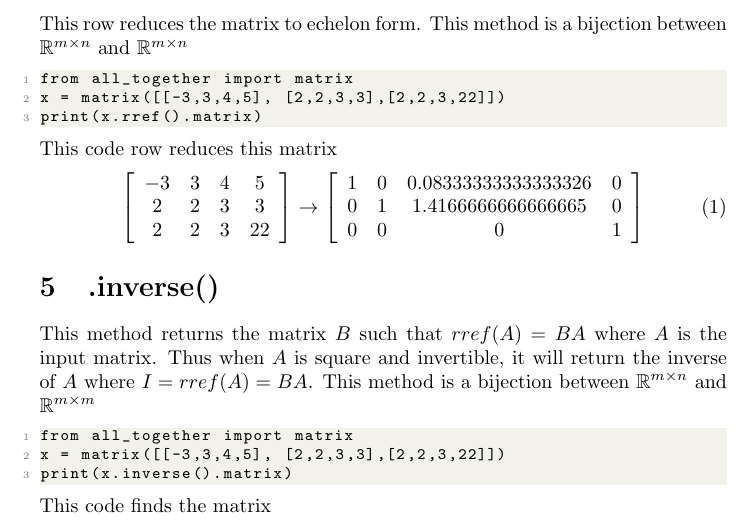
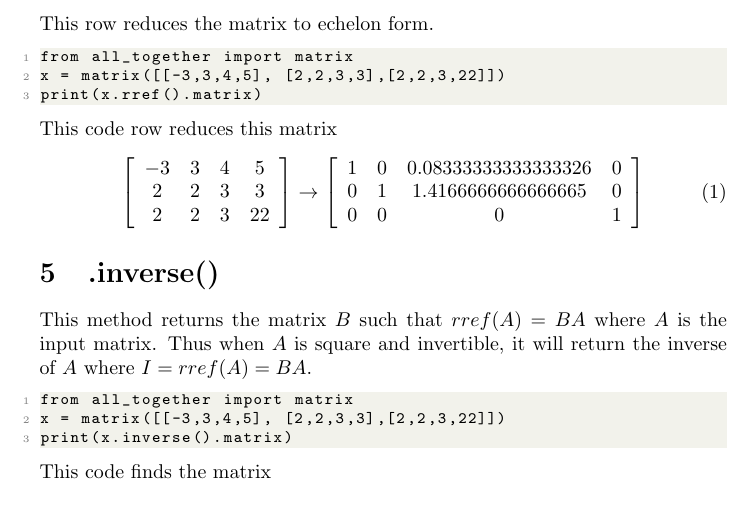
Before and after one commit to AndrewYe12/RREF, a LaTeX document (UserGuide/UserGuide.tex): part of page 4 of 5, cut so that both start at the same text. Compiled offline with pdfLaTeX.

Commit message:
edit user guide

```diff
--- a/UserGuide/UserGuide.tex
+++ b/UserGuide/UserGuide.tex
@@ -77,7 +77,7 @@ Also, the \(.fraction()\) method returns a list of list of strings, so \(.fracti
 matrix.
 
 \section{.rref()}
-This row reduces the matrix to echelon form. This method is a bijection between \(\mathbb{R}^{m \times n}\) and \(\mathbb{R}^{m \times n}\)
+This row reduces the matrix to echelon form.
 \begin{lstlisting}
 from all_together import matrix
 x = matrix([[-3,3,4,5], [2,2,3,3],[2,2,3,22]])
@@ -104,7 +104,7 @@ This code row reduces this matrix
 
 \section{.inverse()}
 This method returns the matrix \(B\) such that \(rref(A) = BA\) where \(A\) is the input matrix.
-Thus when \(A\) is square and invertible, it will return the inverse of \(A\) where \(I = rref(A) = BA\). This method is a bijection between \(\mathbb{R}^{m \times n}\) and \(\mathbb{R}^{m \times m}\)
+Thus when \(A\) is square and invertible, it will return the inverse of \(A\) where \(I = rref(A) = BA\).
 \begin{lstlisting}
 from all_together import matrix
 x = matrix([[-3,3,4,5], [2,2,3,3],[2,2,3,22]])
```
Also changed, not shown: UserGuide/UserGuide.pdf, 3 other files.
